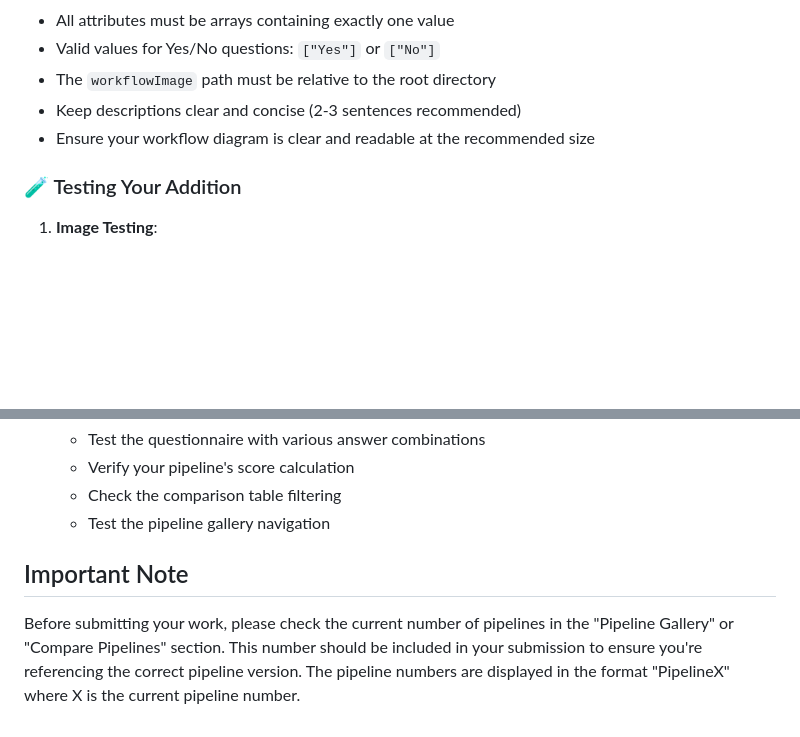
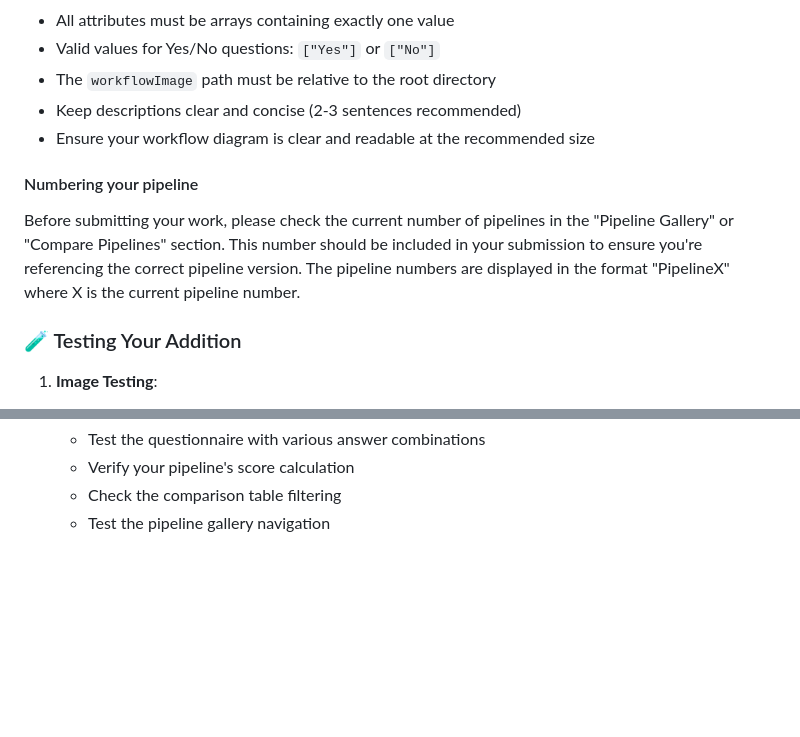
Before and after one commit to jeffe107/2pipe, a Markdown page: README.md, 2 parts joined by grey strips. Rendered like a GitHub page; blank space fills up the shorter version.

```diff
--- a/README.md
+++ b/README.md
@@ -123,6 +123,12 @@ Welcome to the 2Pipe! This application helps researchers find the perfect metage
 - Keep descriptions clear and concise (2-3 sentences recommended)
 - Ensure your workflow diagram is clear and readable at the recommended size
 
+#### Numbering your pipeline
+
+Before submitting your work, please check the current number of pipelines in the "Pipeline Gallery" or "Compare Pipelines" section. This number should be included in your submission to ensure you're referencing the correct pipeline version. The pipeline numbers are displayed in the format "PipelineX" where X is the current pipeline number.
+
+
+
 ### 🧪 Testing Your Addition
 
 1. **Image Testing**:
@@ -142,7 +148,3 @@ Welcome to the 2Pipe! This application helps researchers find the perfect metage
    - Verify your pipeline's score calculation
    - Check the comparison table filtering
    - Test the pipeline gallery navigation
-
-## Important Note
-
-Before submitting your work, please check the current number of pipelines in the "Pipeline Gallery" or "Compare Pipelines" section. This number should be included in your submission to ensure you're referencing the correct pipeline version. The pipeline numbers are displayed in the format "PipelineX" where X is the current pipeline number.
```
